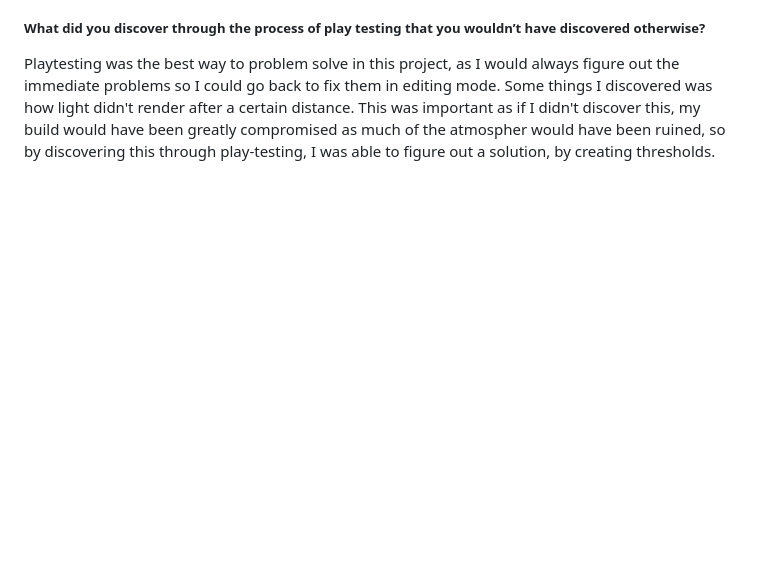
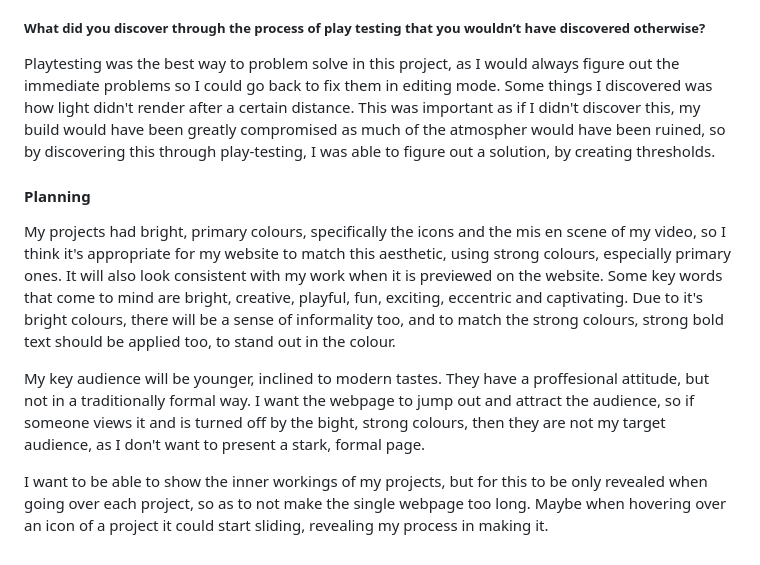
Before and after one commit to lucae23/Luca-blog, a Markdown page: posts/nineteenth-blog-post.md, the part around the change. Drawn GitHub-style; blank space fills up the shorter version.

Commit message:
planning my webpage

```diff
--- a/posts/nineteenth-blog-post.md
+++ b/posts/nineteenth-blog-post.md
@@ -69,3 +69,11 @@ I unified the elements of my environment by picking all of my assets with the sa
 
 ##### What did you discover through the process of play testing that you wouldn’t have discovered otherwise?
 Playtesting was the best way to problem solve in this project, as I would always figure out the immediate problems so I could go back to fix them in editing mode. Some things I discovered was how light didn't render after a certain distance. This was important as if I didn't discover this, my build would have been greatly compromised as much of the atmospher would have been ruined, so by discovering this through play-testing, I was able to figure out a solution, by creating thresholds.
+
+#### Planning
+
+My projects had bright, primary colours, specifically the icons and the mis en scene of my video, so I think it's appropriate for my website to match this aesthetic, using strong colours, especially primary ones. It will also look consistent with my work when it is previewed on the website. Some key words that come to mind are bright, creative, playful, fun, exciting, eccentric and captivating. Due to it's bright colours, there will be a sense of informality too, and to match the strong colours, strong bold text should be applied too, to stand out in the colour.
+
+My key audience will be younger, inclined to modern tastes. They have a proffesional attitude, but not in a traditionally formal way. I want the webpage to jump out and attract the audience, so if someone views it and is turned off by the bight, strong colours, then they are not my target audience, as I don't want to present a stark, formal page.
+
+I want to be able to show the inner workings of my projects, but for this to be only revealed when going over each project, so as to not make the single webpage too long. Maybe when hovering over an icon of a project it could start sliding, revealing my process in making it.
```
